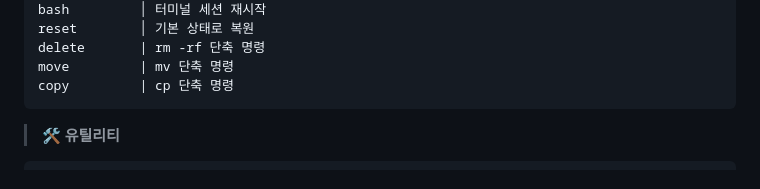
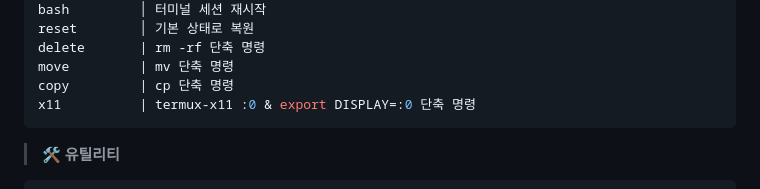
Before and after one commit to Keiji821/Stellar, a Markdown page: docs/README_Korean.md, the part around the change. GitHub-like rendering; folded sections open.

Commit message:
Actualizar README_Korean.md

````diff
--- a/docs/README_Korean.md
+++ b/docs/README_Korean.md
@@ -152,6 +152,7 @@ reset        │ 기본 상태로 복원
 delete       | rm -rf 단축 명령
 move         | mv 단축 명령
 copy         | cp 단축 명령
+x11          | termux-x11 :0 & export DISPLAY=:0 단축 명령
 ```
 
 > **🛠️ 유틸리티**
````
